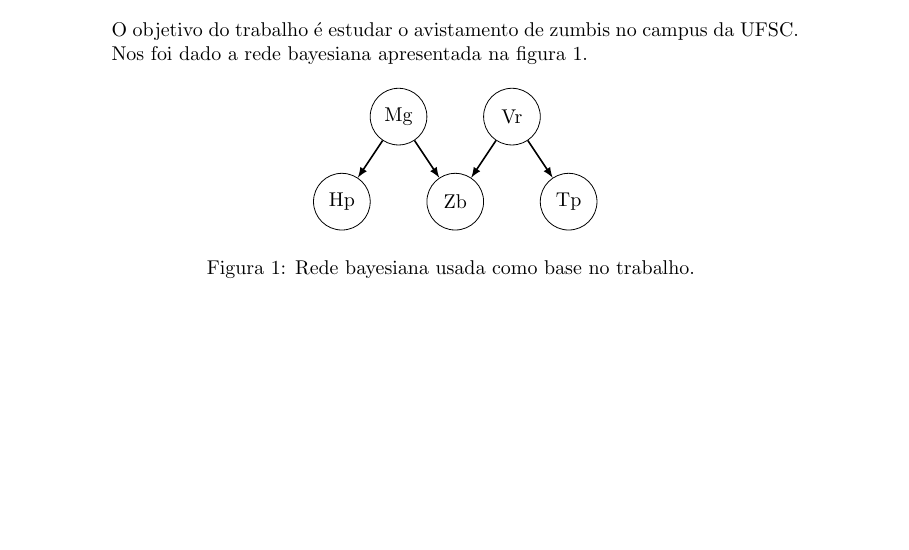
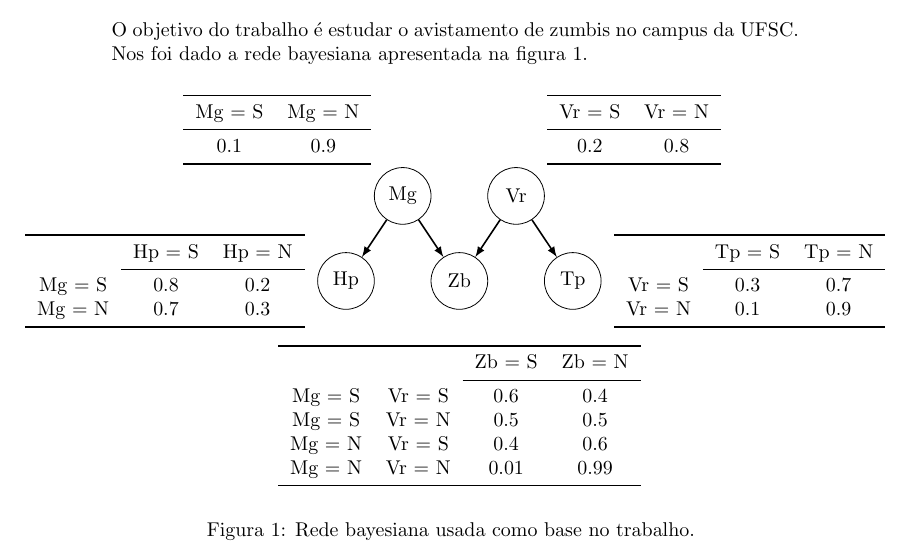
Before and after one commit to royertiago/INE5430, a LaTeX document (redes_bayesianas.tex): part of the page, cut so that both start at the same text, the shorter picture padded with empty space. Compiled offline with pdfLaTeX.

Commit message:
redes_bayesianas.tex: Adicionada tabelas na rede bayesiana.

```diff
--- a/redes_bayesianas.tex
+++ b/redes_bayesianas.tex
@@ -4,6 +4,8 @@
 \usepackage{amsmath}
 \usepackage{amssymb}
 \usepackage{tikz}
+\usetikzlibrary{positioning}
+\usepackage{booktabs}
 
 \begin{document}
 
@@ -23,7 +25,13 @@ O objetivo do trabalho é estudar o avistamento de zumbis no campus da UFSC.
 Nos foi dado a rede bayesiana apresentada na figura \ref{rede_bayesiana}.
 
 \begin{figure}[h]
-    \centering
+    \makebox[\textwidth][c]{
+        % A figura é mais larga que o texto,
+        % portanto o comando padrão \centering não funciona.
+        % Este makebox cria uma caixa que, do ponto de vista do resto do LaTeX,
+        % terá largura \textwidth;
+        % mas qualquer conteúdo dentro da caixa será alinhado ao centro,
+        % por mais que extrapole a largura especificada.
         \begin{tikzpicture}
             \begin{scope}[every node/.style={circle, draw, minimum size = 1cm}]
                 % Minimum size é para que todos os nós possuam o mesmo tamanho.
@@ -40,7 +48,53 @@ Nos foi dado a rede bayesiana apresentada na figura \ref{rede_bayesiana}.
                 \draw[->] (Vr) -- (Zb);
                 \draw[->] (Vr) -- (Tp);
             \end{scope}
+
+            \begin{scope}[every node/.style={node distance = 1mm}]
+                \node[above left = of Mg] {
+                    \begin{tabular}{c c} \toprule
+                        Mg = S & Mg = N \\ \midrule
+                        0.1 & 0.9 \\ \bottomrule
+                    \end{tabular}
+                };
+
+                \node[above right = of Vr] {
+                    \begin{tabular}{c c} \toprule
+                        Vr = S & Vr = N \\ \midrule
+                        0.2 & 0.8 \\ \bottomrule
+                    \end{tabular}
+                };
+
+                \node[left = of Hp] {
+                    \begin{tabular}{c c c} \toprule
+                        & Hp = S & Hp = N \\ \cmidrule{2-3}
+                        Mg = S & 0.8 & 0.2 \\
+                        Mg = N & 0.7 & 0.3 \\
+                        \bottomrule
+                    \end{tabular}
+                };
+
+                \node[right = of Tp] {
+                    \begin{tabular}{c c c} \toprule
+                        & Tp = S & Tp = N \\ \cmidrule{2-3}
+                        Vr = S & 0.3 & 0.7 \\
+                        Vr = N & 0.1 & 0.9 \\
+                        \bottomrule
+                    \end{tabular}
+                };
+
+                \node[below = 5mm of Zb] {
+                    \begin{tabular}{c c c c} \toprule
+                        & & Zb = S & Zb = N \\ \cmidrule{3-4}
+                        Mg = S & Vr = S & 0.6 & 0.4 \\
+                        Mg = S & Vr = N & 0.5 & 0.5 \\
+                        Mg = N & Vr = S & 0.4 & 0.6 \\
+                        Mg = N & Vr = N & 0.01 & 0.99 \\
+                        \bottomrule
+                    \end{tabular}
+                };
+            \end{scope}
         \end{tikzpicture}
+    } % \makebox[\textwidth][c]
     \caption{
         Rede bayesiana usada como base no trabalho.
     }
```
Lines whose indentation alone changed are shown as unchanged.
